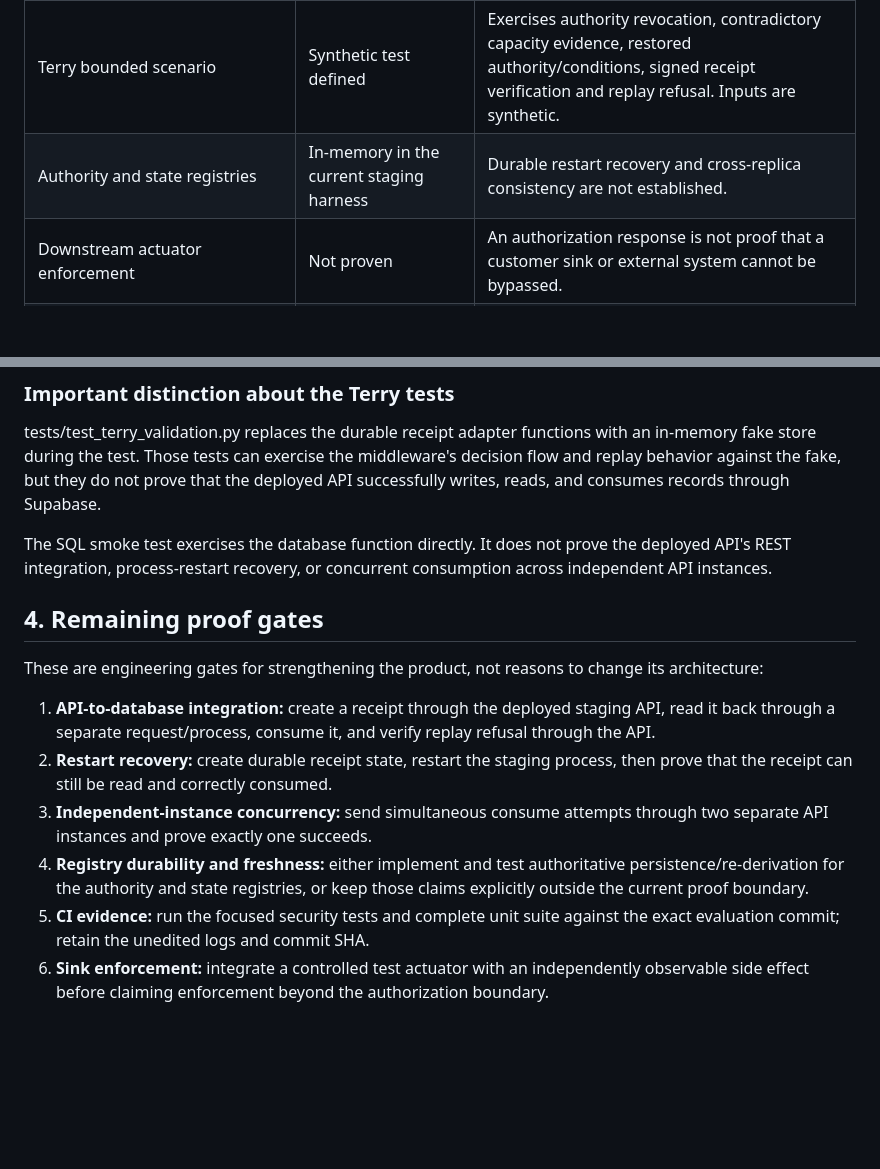
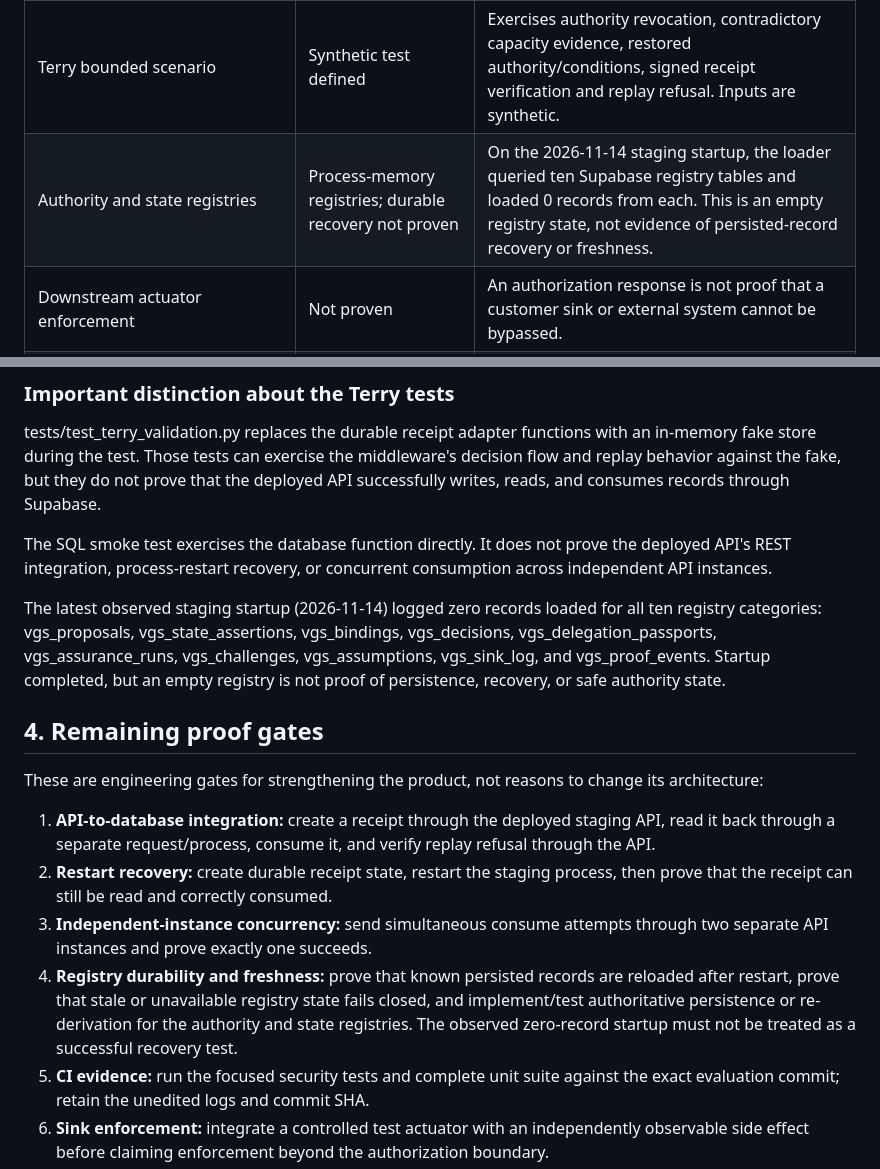
Before and after one commit to raheem-verisigil/verisigil-api, a Markdown page: EVIDENCE_BASELINE.md, 2 parts joined by grey strips. GitHub-like rendering; blank space fills up the shorter version.

Commit message:
docs: record empty registry startup and recovery proof gate

```diff
--- a/EVIDENCE_BASELINE.md
+++ b/EVIDENCE_BASELINE.md
@@ -45,7 +45,7 @@ The deployed branch is an evaluation branch. The production service is not the t
 | Fail-closed execution authorization middleware | Implemented; synthetic test coverage exists | Middleware checks the stored receipt, proposal binding, signature and one-time consumption before issuing a short-lived authorization. The current Terry test substitutes an in-memory fake receipt store. |
 | Missing/mismatched/replayed receipt refusal | Test cases present; exact current CI result not confirmed | The code and tests define these refusal cases. Do not report a passing suite until the exact commit's test output is available. |
 | Terry bounded scenario | Synthetic test defined | Exercises authority revocation, contradictory capacity evidence, restored authority/conditions, signed receipt verification and replay refusal. Inputs are synthetic. |
-| Authority and state registries | In-memory in the current staging harness | Durable restart recovery and cross-replica consistency are not established. |
+| Authority and state registries | Process-memory registries; durable recovery not proven | On the 2026-11-14 staging startup, the loader queried ten Supabase registry tables and loaded 0 records from each. This is an empty registry state, not evidence of persisted-record recovery or freshness. |
 | Downstream actuator enforcement | Not proven | An authorization response is not proof that a customer sink or external system cannot be bypassed. |
 | Real payment execution/reference | Not proven | No real Paystack transaction reference is established by this baseline. |
 | Multi-instance atomicity | Not proven end-to-end | The database consume function has a SQL-level atomicity smoke test; two independent API instances have not been exercised together. |
@@ -59,6 +59,8 @@ tests/test_terry_validation.py replaces the durable receipt adapter functions wi
 
 The SQL smoke test exercises the database function directly. It does not prove the deployed API's REST integration, process-restart recovery, or concurrent consumption across independent API instances.
 
+The latest observed staging startup (2026-11-14) logged zero records loaded for all ten registry categories: vgs_proposals, vgs_state_assertions, vgs_bindings, vgs_decisions, vgs_delegation_passports, vgs_assurance_runs, vgs_challenges, vgs_assumptions, vgs_sink_log, and vgs_proof_events. Startup completed, but an empty registry is not proof of persistence, recovery, or safe authority state.
+
 ## 4. Remaining proof gates
 
 These are engineering gates for strengthening the product, not reasons to change its architecture:
@@ -66,7 +68,7 @@ These are engineering gates for strengthening the product, not reasons to change
 1. **API-to-database integration:** create a receipt through the deployed staging API, read it back through a separate request/process, consume it, and verify replay refusal through the API.
 2. **Restart recovery:** create durable receipt state, restart the staging process, then prove that the receipt can still be read and correctly consumed.
 3. **Independent-instance concurrency:** send simultaneous consume attempts through two separate API instances and prove exactly one succeeds.
-4. **Registry durability and freshness:** either implement and test authoritative persistence/re-derivation for the authority and state registries, or keep those claims explicitly outside the current proof boundary.
+4. **Registry durability and freshness:** prove that known persisted records are reloaded after restart, prove that stale or unavailable registry state fails closed, and implement/test authoritative persistence or re-derivation for the authority and state registries. The observed zero-record startup must not be treated as a successful recovery test.
 5. **CI evidence:** run the focused security tests and complete unit suite against the exact evaluation commit; retain the unedited logs and commit SHA.
 6. **Sink enforcement:** integrate a controlled test actuator with an independently observable side effect before claiming enforcement beyond the authorization boundary.
 7. **Live-authority re-derivation:** close the documented Temporal Standing gap and test both a standing-preserving and standing-defeating authority change.
```
